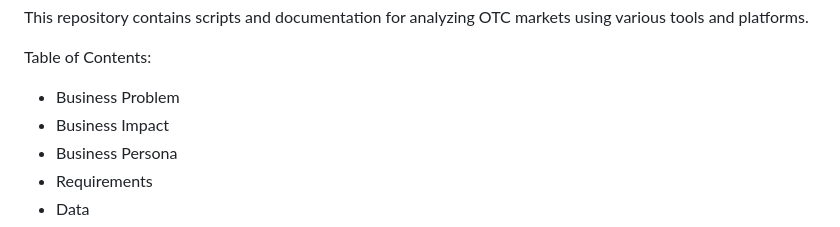
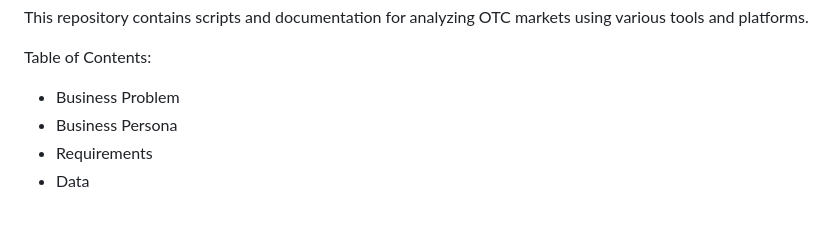
Before and after one commit to MahdiT54/OTCmarketanalysis, a Markdown page: README.md, the part around the change. Rendered like a GitHub page.

```diff
--- a/README.md
+++ b/README.md
@@ -8,7 +8,6 @@ This repository contains scripts and documentation for analyzing OTC markets usi
 
 Table of Contents:
 * Business Problem
-* Business Impact
 * Business Persona
 * Requirements
 * Data
```
